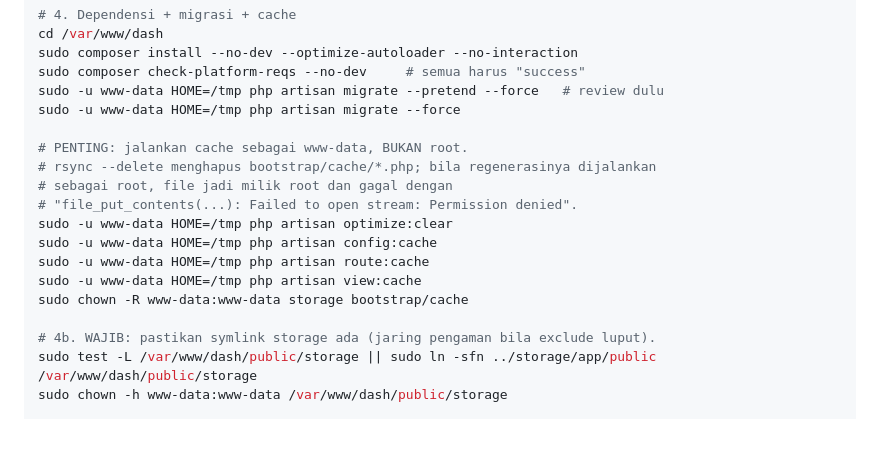
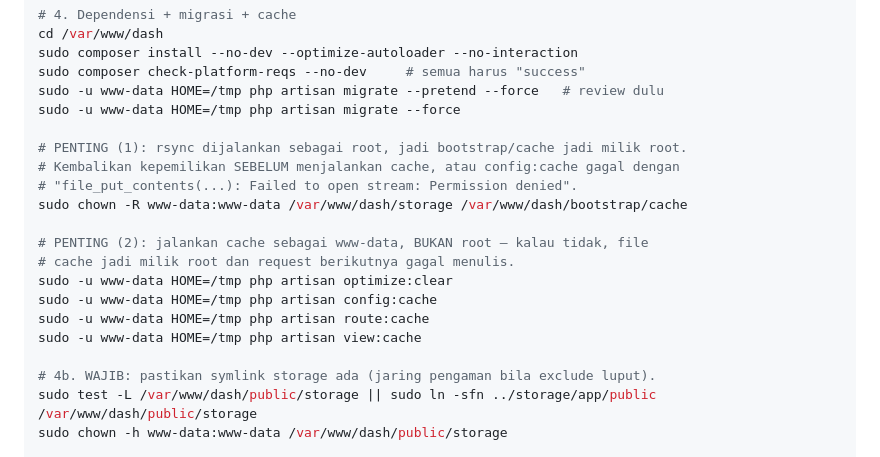
Before and after one commit to web-alf/ekspedisi-quran, a Markdown page: docs/03-deployment/DEPLOY-PRODUKSI-2026-09.md, the part around the change. GitHub-like rendering; blank space fills up the shorter version.

```diff
--- a/docs/03-deployment/DEPLOY-PRODUKSI-2026-09.md
+++ b/docs/03-deployment/DEPLOY-PRODUKSI-2026-09.md
@@ -163,15 +163,17 @@ sudo composer check-platform-reqs --no-dev     # semua harus "success"
 sudo -u www-data HOME=/tmp php artisan migrate --pretend --force   # review dulu
 sudo -u www-data HOME=/tmp php artisan migrate --force
 
-# PENTING: jalankan cache sebagai www-data, BUKAN root.
-# rsync --delete menghapus bootstrap/cache/*.php; bila regenerasinya dijalankan
-# sebagai root, file jadi milik root dan gagal dengan
+# PENTING (1): rsync dijalankan sebagai root, jadi bootstrap/cache jadi milik root.
+# Kembalikan kepemilikan SEBELUM menjalankan cache, atau config:cache gagal dengan
 # "file_put_contents(...): Failed to open stream: Permission denied".
+sudo chown -R www-data:www-data /var/www/dash/storage /var/www/dash/bootstrap/cache
+
+# PENTING (2): jalankan cache sebagai www-data, BUKAN root — kalau tidak, file
+# cache jadi milik root dan request berikutnya gagal menulis.
 sudo -u www-data HOME=/tmp php artisan optimize:clear
 sudo -u www-data HOME=/tmp php artisan config:cache
 sudo -u www-data HOME=/tmp php artisan route:cache
 sudo -u www-data HOME=/tmp php artisan view:cache
-sudo chown -R www-data:www-data storage bootstrap/cache
 
 # 4b. WAJIB: pastikan symlink storage ada (jaring pengaman bila exclude luput).
 sudo test -L /var/www/dash/public/storage || sudo ln -sfn ../storage/app/public /var/www/dash/public/storage
```
Also changed, not shown: Laporan/Telusur-Produksi-Dash-2026-09-30.md (+47 -12 lines).
